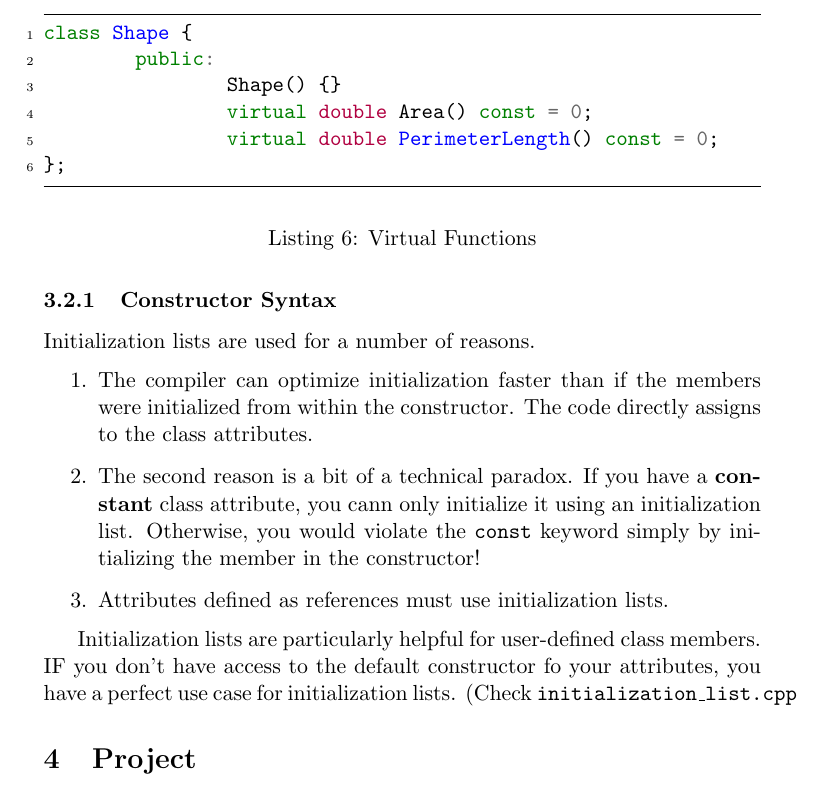
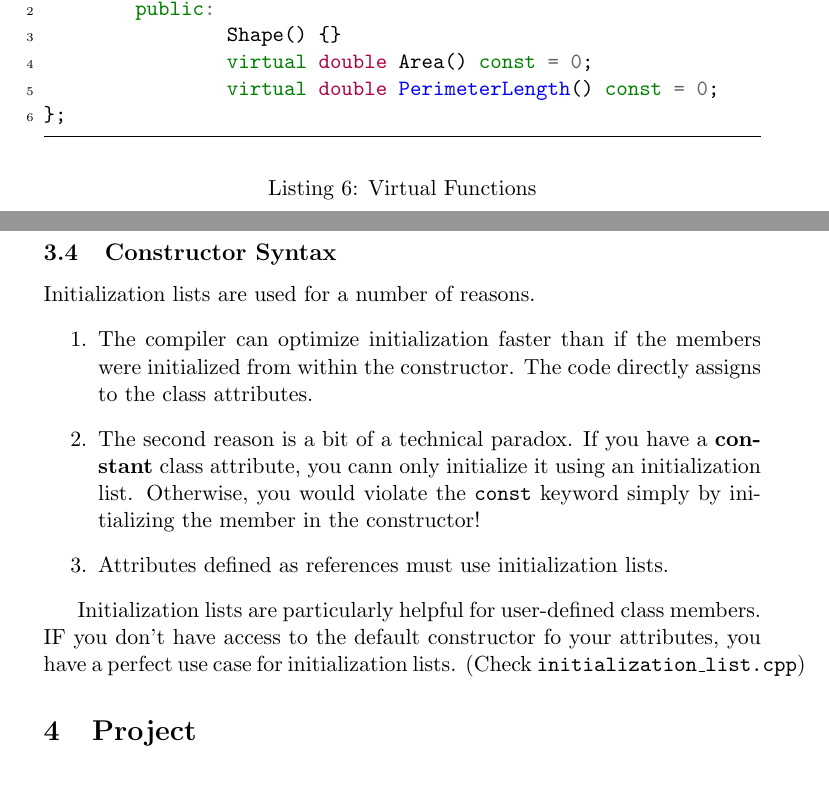
Before and after one commit to SamuelNavarro/cppND, a LaTeX document (notes/OOP/oop.tex): part of page 9 of 11 before the commit and two parts of pages 9 and 10 of 11 after it, the two joined at a grey line, cut at the place of the change. Compiled offline with pdfLaTeX.

Commit message:
Update notes

```diff
--- a/notes/OOP/oop.tex
+++ b/notes/OOP/oop.tex
@@ -376,49 +376,6 @@ class Shape {
 
 
 
-\subsubsection{Constructor Syntax}%
-\label{ssub:constructor_syntax}
-
-Initialization lists are used for a number of reasons.
-\begin{enumerate}
-	\item The compiler can optimize initialization faster than if the members were initialized from within the constructor. The code directly assigns to the class attributes.
-	\item The second reason is a bit of a technical paradox. If you have a \textbf{constant} class attribute, you cann only initialize it using an initialization list. Otherwise, you would violate the \texttt{const} keyword simply by initializing the member in the constructor!
-	\item Attributes defined as references must use initialization lists.
-\end{enumerate}
-
-
-Initialization lists are particularly helpful for user-defined class members. IF you don't have access to the default constructor fo your attributes, you have a perfect use case for initialization lists. (Check \texttt{initialization\_list.cpp}
-
-
-\section{Project}%
-\label{sec:project}
-
-
-
-
-
-
-
-
-
-
-
-
-
-
-
-
-
-
-
-
-
-
-
-
-
-
-
 
 
 
@@ -484,6 +441,23 @@ C++20 will have something called \texttt{concepts} that allows you to precisely
 
 
 
+
+\subsection{Constructor Syntax}%
+\label{sub:constructor_syntax}
+
+Initialization lists are used for a number of reasons.
+\begin{enumerate}
+	\item The compiler can optimize initialization faster than if the members were initialized from within the constructor. The code directly assigns to the class attributes.
+	\item The second reason is a bit of a technical paradox. If you have a \textbf{constant} class attribute, you cann only initialize it using an initialization list. Otherwise, you would violate the \texttt{const} keyword simply by initializing the member in the constructor!
+	\item Attributes defined as references must use initialization lists.
+\end{enumerate}
+
+
+Initialization lists are particularly helpful for user-defined class members. IF you don't have access to the default constructor fo your attributes, you have a perfect use case for initialization lists. (Check \texttt{initialization\_list.cpp})
+
+
+\section{Project}%
+\label{sec:project}
 
 
 
```
Also changed, not shown: notes/OOP/oop.pdf, 3 other files.
